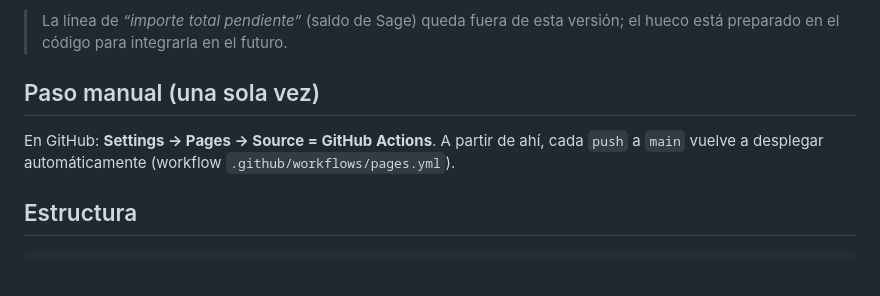
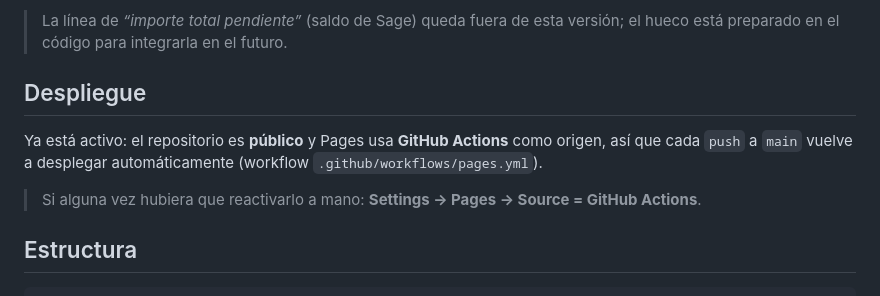
Before and after one commit to bjudenes-star/retamar-automation, a Markdown page: tools/devoluciones-manolo/README.md, the part around the change. Drawn GitHub-style; blank space fills up the shorter version.

Commit message:
Actualiza README: Pages ya activo y repo público
Co-Authored-By: Claude Opus 4.8 (1M context) <noreply@anthropic.com>

```diff
--- a/tools/devoluciones-manolo/README.md
+++ b/tools/devoluciones-manolo/README.md
@@ -46,10 +46,12 @@ familias se sube a internet ni sale del equipo. La página es estática: sólo c
 > La línea de *“importe total pendiente”* (saldo de Sage) queda fuera de esta versión; el hueco
 > está preparado en el código para integrarla en el futuro.
 
-## Paso manual (una sola vez)
+## Despliegue
 
-En GitHub: **Settings → Pages → Source = GitHub Actions**. A partir de ahí, cada `push` a `main`
-vuelve a desplegar automáticamente (workflow `.github/workflows/pages.yml`).
+Ya está activo: el repositorio es **público** y Pages usa **GitHub Actions** como origen, así que
+cada `push` a `main` vuelve a desplegar automáticamente (workflow `.github/workflows/pages.yml`).
+
+> Si alguna vez hubiera que reactivarlo a mano: **Settings → Pages → Source = GitHub Actions**.
 
 ## Estructura
 
```
